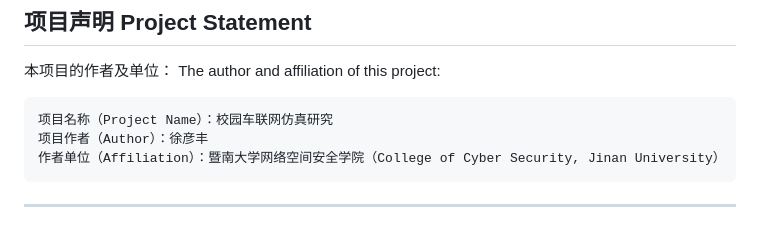
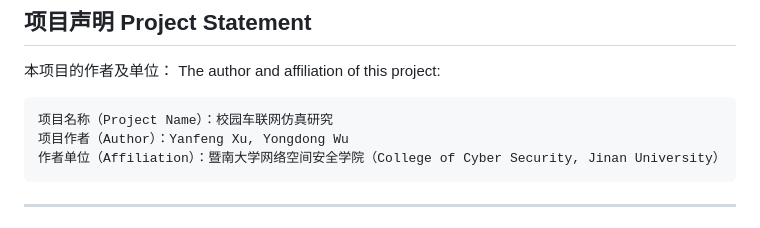
Before and after one commit to refeng005-design/trust_veins, a Markdown page: README.md, the part around the change. GitHub-like rendering.

Commit message:
Update author names in README.md

````diff
--- a/README.md
+++ b/README.md
@@ -182,7 +182,7 @@ The author and affiliation of this project:
 
 ```
 项目名称（Project Name）：校园车联网仿真研究
-项目作者（Author）：徐彦丰
+项目作者（Author）：Yanfeng Xu, Yongdong Wu
 作者单位（Affiliation）：暨南大学网络空间安全学院（College of Cyber Security, Jinan University）
 ```
 
````
